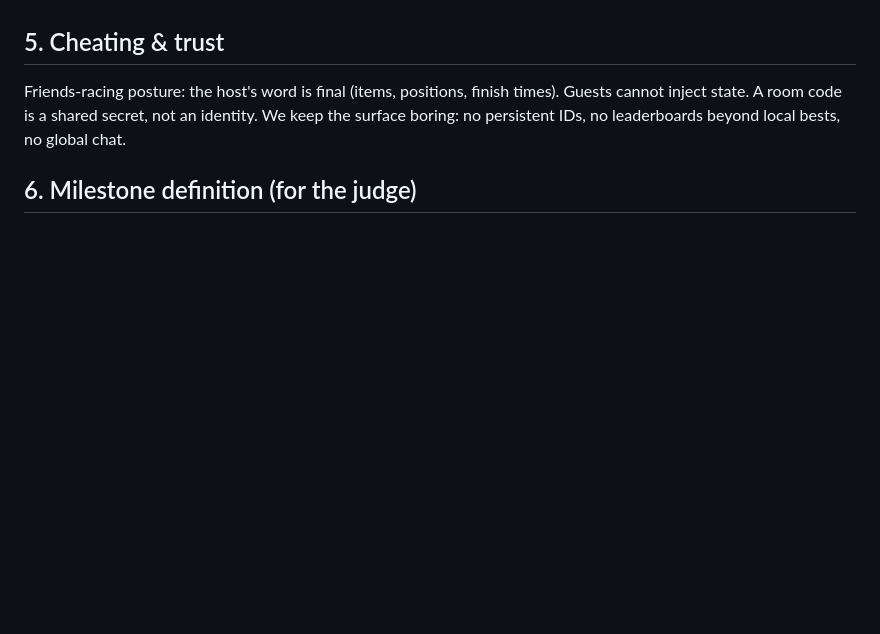
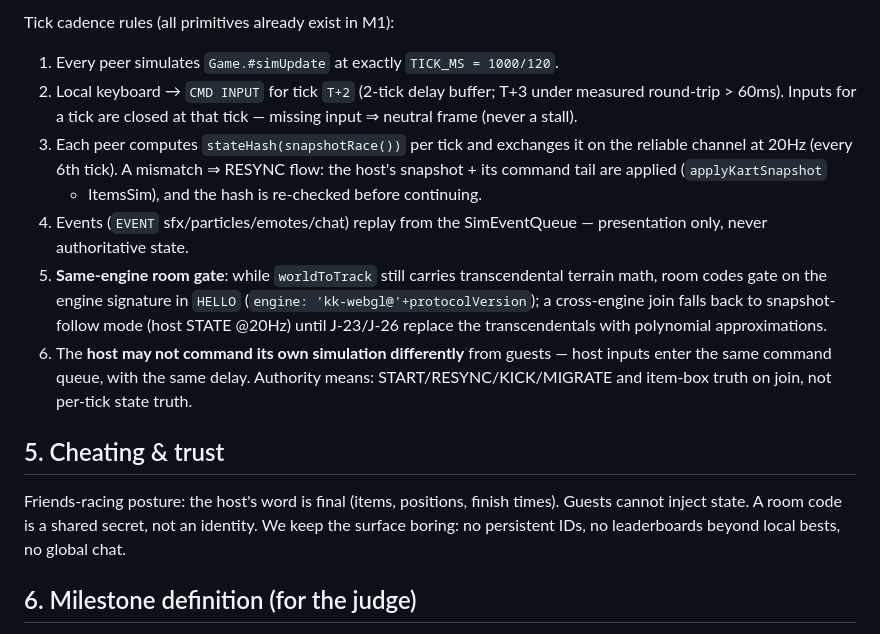
Before and after one commit to Lewiscowles1986/kart-racer, a Markdown page: docs/multiplayer.md, the part around one of its changes. Rendered like a GitHub page; blank space fills up the shorter version.

```diff
--- a/docs/multiplayer.md
+++ b/docs/multiplayer.md
@@ -114,3 +136,25 @@ by design.
+Tick cadence rules (all primitives already exist in M1):
+
+1. Every peer simulates `Game.#simUpdate` at exactly `TICK_MS = 1000/120`.
+2. Local keyboard → `CMD INPUT` for tick `T+2` (2-tick delay buffer; T+3 under
+   measured round-trip > 60ms). Inputs for a tick are closed at that tick —
+   missing input ⇒ neutral frame (never a stall).
+3. Each peer computes `stateHash(snapshotRace())` per tick and exchanges it on
+   the reliable channel at 20Hz (every 6th tick). A mismatch ⇒ RESYNC flow:
+   the host's snapshot + its command tail are applied (`applyKartSnapshot`
+   + ItemsSim), and the hash is re-checked before continuing.
+4. Events (`EVENT` sfx/particles/emotes/chat) replay from the SimEventQueue —
+   presentation only, never authoritative state.
+5. **Same-engine room gate**: while `worldToTrack` still carries transcendental
+   terrain math, room codes gate on the engine signature in `HELLO`
+   (`engine: 'kk-webgl@'+protocolVersion`); a cross-engine join falls back to
+   snapshot-follow mode (host STATE @20Hz) until J-23/J-26 replace the
+   transcendentals with polynomial approximations.
+6. The **host may not command its own simulation differently** from guests —
+   host inputs enter the same command queue, with the same delay. Authority
+   means: START/RESYNC/KICK/MIGRATE and item-box truth on join, not per-tick
+   state truth.
+
 ## 5. Cheating & trust
 
 Friends-racing posture: the host's word is final (items, positions, finish
```
Also changed, not shown: other parts of docs/multiplayer.md (+22 -0 lines).
